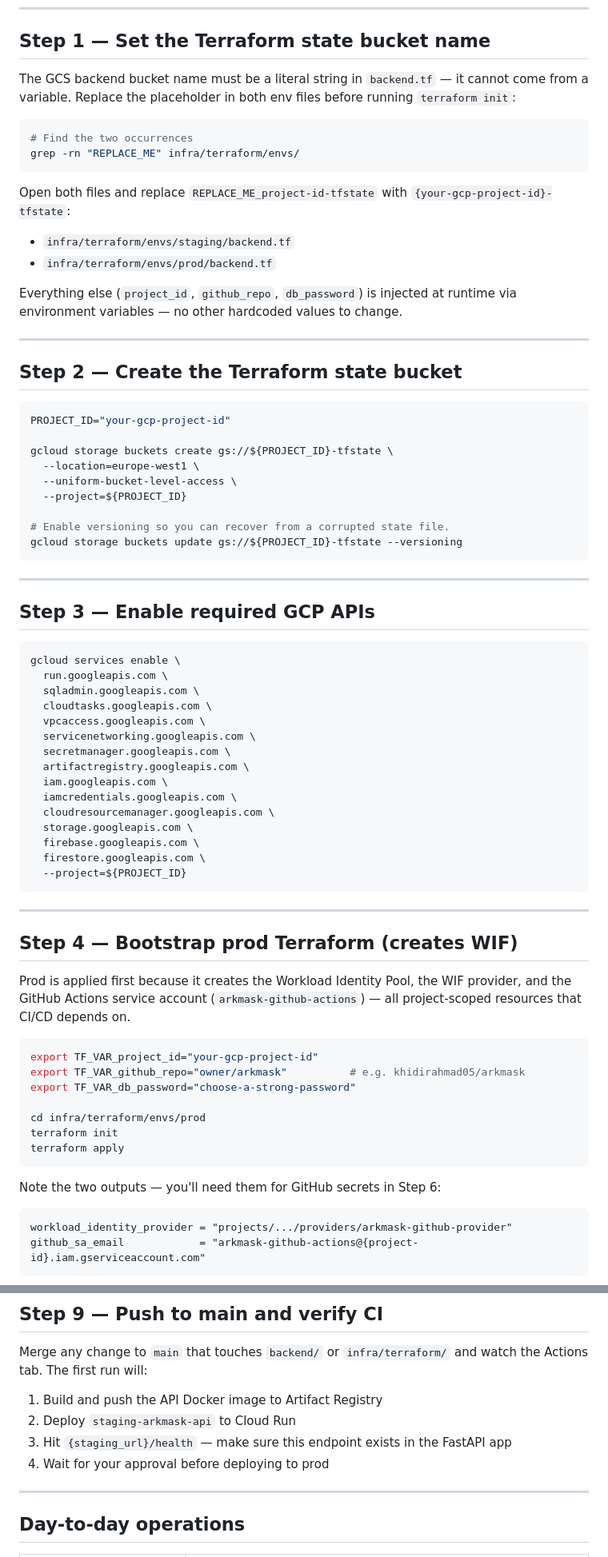
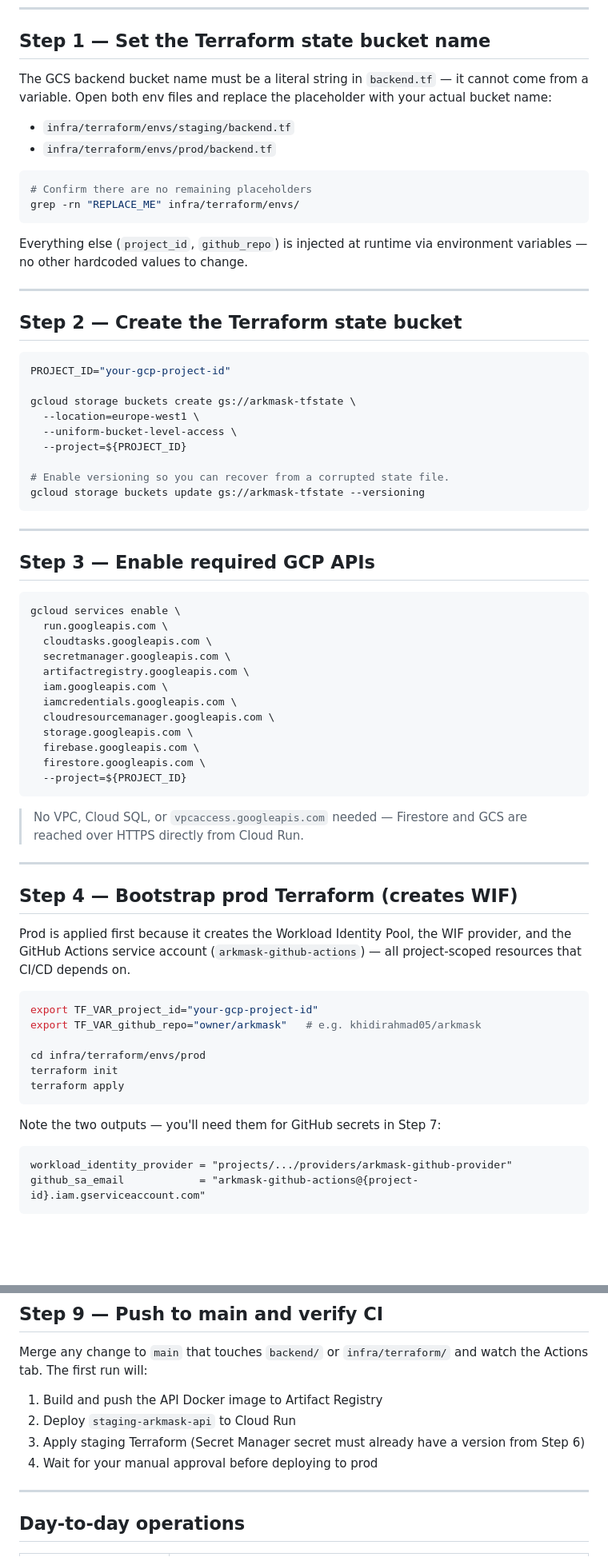
Before and after one commit to vanguard-op/arkmask, a Markdown page: infra/SETUP.md, 2 parts joined by grey strips. Shown at 80% size. Rendered like a GitHub page; blank space fills up the shorter version.

````diff
--- a/infra/SETUP.md
+++ b/infra/SETUP.md
@@ -16,19 +16,17 @@ and GitHub secrets before CI/CD can run.
 ## Step 1 — Set the Terraform state bucket name
 
 The GCS backend bucket name must be a literal string in `backend.tf` — it cannot come
-from a variable. Replace the placeholder in both env files before running `terraform init`:
-
-```bash
-# Find the two occurrences
-grep -rn "REPLACE_ME" infra/terraform/envs/
-```
-
-Open both files and replace `REPLACE_ME_project-id-tfstate` with `{your-gcp-project-id}-tfstate`:
+from a variable. Open both env files and replace the placeholder with your actual bucket name:
 
 - `infra/terraform/envs/staging/backend.tf`
 - `infra/terraform/envs/prod/backend.tf`
 
-Everything else (`project_id`, `github_repo`, `db_password`) is injected at runtime via
+```bash
+# Confirm there are no remaining placeholders
+grep -rn "REPLACE_ME" infra/terraform/envs/
+```
+
+Everything else (`project_id`, `github_repo`) is injected at runtime via
 environment variables — no other hardcoded values to change.
 
 ---
@@ -38,13 +36,13 @@ environment variables — no other hardcoded values to change.
 ```bash
 PROJECT_ID="your-gcp-project-id"
 
-gcloud storage buckets create gs://${PROJECT_ID}-tfstate \
+gcloud storage buckets create gs://arkmask-tfstate \
   --location=europe-west1 \
   --uniform-bucket-level-access \
   --project=${PROJECT_ID}
 
 # Enable versioning so you can recover from a corrupted state file.
-gcloud storage buckets update gs://${PROJECT_ID}-tfstate --versioning
+gcloud storage buckets update gs://arkmask-tfstate --versioning
 ```
 
 ---
@@ -54,10 +52,7 @@ gcloud storage buckets update gs://${PROJECT_ID}-tfstate --versioning
 ```bash
 gcloud services enable \
   run.googleapis.com \
-  sqladmin.googleapis.com \
   cloudtasks.googleapis.com \
-  vpcaccess.googleapis.com \
-  servicenetworking.googleapis.com \
   secretmanager.googleapis.com \
   artifactregistry.googleapis.com \
   iam.googleapis.com \
@@ -69,6 +64,9 @@ gcloud services enable \
   --project=${PROJECT_ID}
 ```
 
+> No VPC, Cloud SQL, or `vpcaccess.googleapis.com` needed — Firestore and GCS
+> are reached over HTTPS directly from Cloud Run.
+
 ---
 
 ## Step 4 — Bootstrap prod Terraform (creates WIF)
@@ -79,15 +77,14 @@ resources that CI/CD depends on.
 
 ```bash
 export TF_VAR_project_id="your-gcp-project-id"
-export TF_VAR_github_repo="owner/arkmask"          # e.g. khidirahmad05/arkmask
-export TF_VAR_db_password="choose-a-strong-password"
+export TF_VAR_github_repo="owner/arkmask"   # e.g. khidirahmad05/arkmask
 
 cd infra/terraform/envs/prod
 terraform init
 terraform apply
 ```
 
-Note the two outputs — you'll need them for GitHub secrets in Step 6:
+Note the two outputs — you'll need them for GitHub secrets in Step 7:
 
 ```
 workload_identity_provider = "projects/.../providers/arkmask-github-provider"
@@ -186,8 +209,8 @@ Actions tab. The first run will:
 
 1. Build and push the API Docker image to Artifact Registry
 2. Deploy `staging-arkmask-api` to Cloud Run
-3. Hit `{staging_url}/health` — make sure this endpoint exists in the FastAPI app
-4. Wait for your approval before deploying to prod
+3. Apply staging Terraform (Secret Manager secret must already have a version from Step 6)
+4. Wait for your manual approval before deploying to prod
 
 ---
 
````
Also changed, not shown: other parts of infra/SETUP.md (+54 -28 lines).
